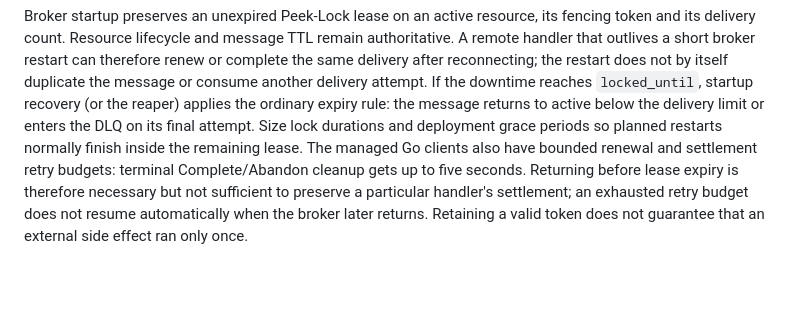
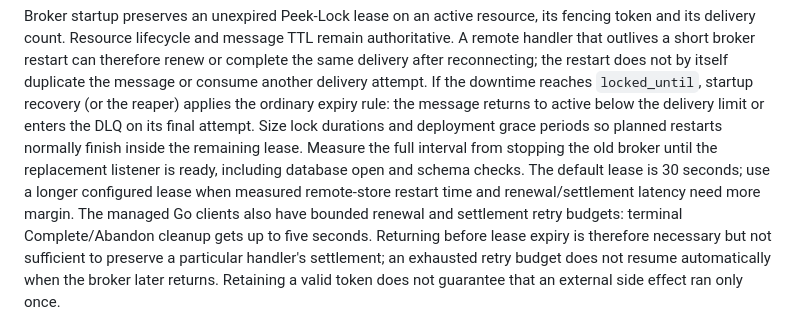
Before and after one commit to mqlitehq/mqlite, a Markdown page: docs/operations.md, the part around the change. Rendered like a GitHub page; blank space fills up the shorter version.

Commit message:
docs: include remote startup in restart lease budgets (MQLITE-160)

```diff
--- a/docs/operations.md
+++ b/docs/operations.md
@@ -146,6 +146,10 @@ If the downtime reaches `locked_until`, startup recovery (or the reaper) applies
 the ordinary expiry rule: the message returns to active below the delivery limit
 or enters the DLQ on its final attempt. Size lock durations and deployment grace
 periods so planned restarts normally finish inside the remaining lease.
+Measure the full interval from stopping the old broker until the replacement
+listener is ready, including database open and schema checks. The default lease
+is 30 seconds; use a longer configured lease when measured remote-store restart
+time and renewal/settlement latency need more margin.
 The managed Go clients also have bounded renewal and settlement retry budgets:
 terminal Complete/Abandon cleanup gets up to five seconds. Returning before lease
 expiry is therefore necessary but not sufficient to preserve a particular
```
